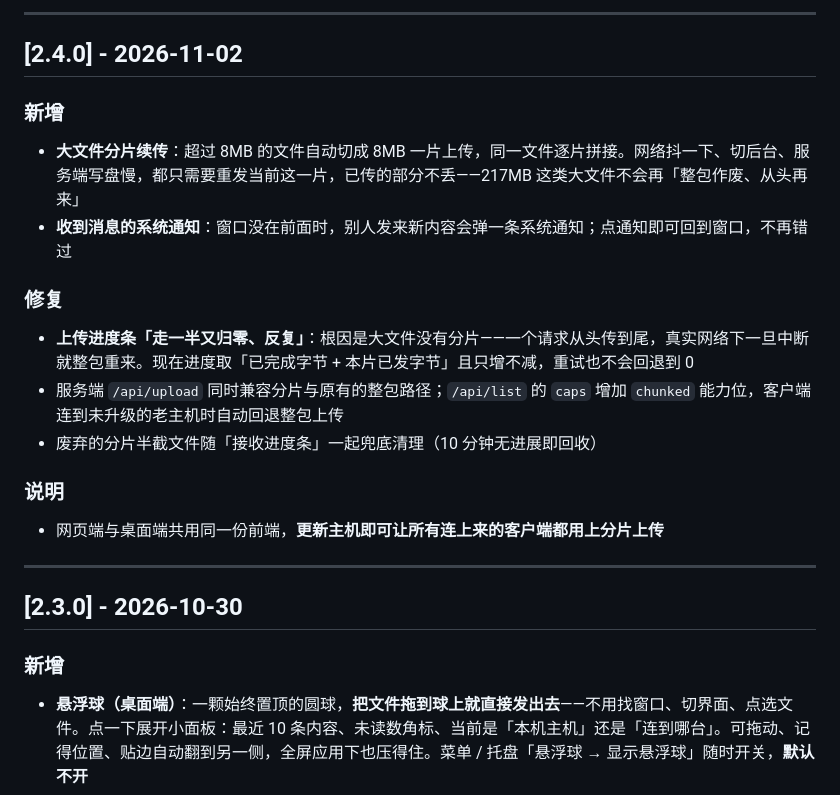
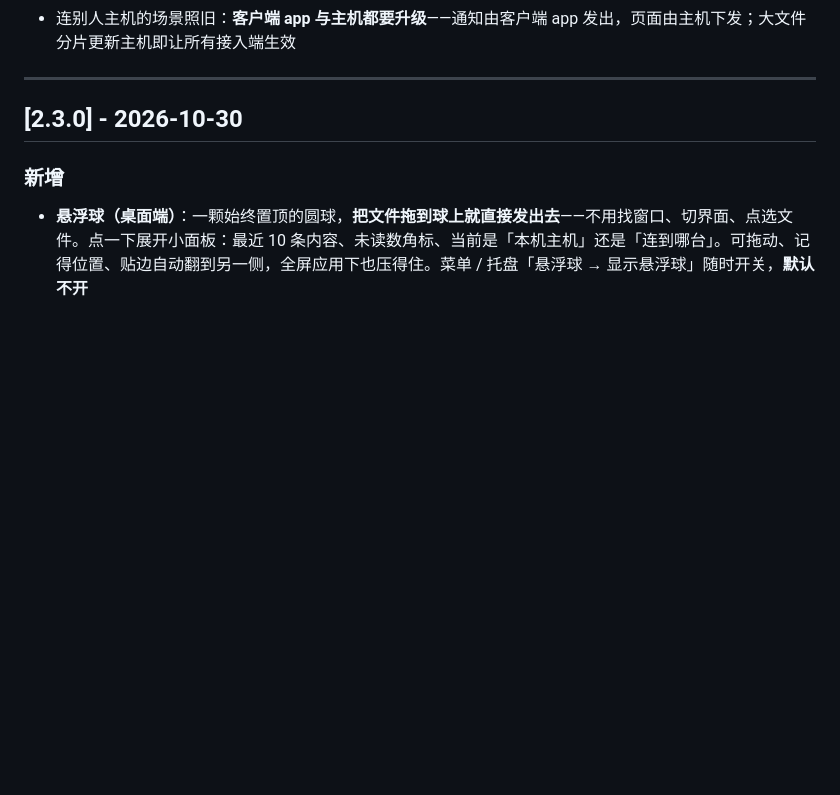
Before and after one commit to xiaomaoJT/XiaoMaoShare, a Markdown page: CHANGELOG.md, the part around one of its changes. Drawn GitHub-style; blank space fills up the shorter version.

```diff
--- a/CHANGELOG.md
+++ b/CHANGELOG.md
@@ -39,18 +33,4 @@
----
-
-## [2.4.0] - 2026-11-02
-
-### 新增
-- **大文件分片续传**：超过 8MB 的文件自动切成 8MB 一片上传，同一文件逐片拼接。网络抖一下、切后台、服务端写盘慢，都只需要重发当前这一片，已传的部分不丢——217MB 这类大文件不会再「整包作废、从头再来」
-- **收到消息的系统通知**：窗口没在前面时，别人发来新内容会弹一条系统通知；点通知即可回到窗口，不再错过
-
-### 修复
-- **上传进度条「走一半又归零、反复」**：根因是大文件没有分片——一个请求从头传到尾，真实网络下一旦中断就整包重来。现在进度取「已完成字节 + 本片已发字节」且只增不减，重试也不会回退到 0
-- 服务端 `/api/upload` 同时兼容分片与原有的整包路径；`/api/list` 的 `caps` 增加 `chunked` 能力位，客户端连到未升级的老主机时自动回退整包上传
-- 废弃的分片半截文件随「接收进度条」一起兜底清理（10 分钟无进展即回收）
-
-### 说明
-- 网页端与桌面端共用同一份前端，**更新主机即可让所有连上来的客户端都用上分片上传**
+- 连别人主机的场景照旧：**客户端 app 与主机都要升级**——通知由客户端 app 发出，页面由主机下发；大文件分片更新主机即让所有接入端生效
 
 ---
 
```
Also changed, not shown: other parts of CHANGELOG.md (+15 -21 lines).
